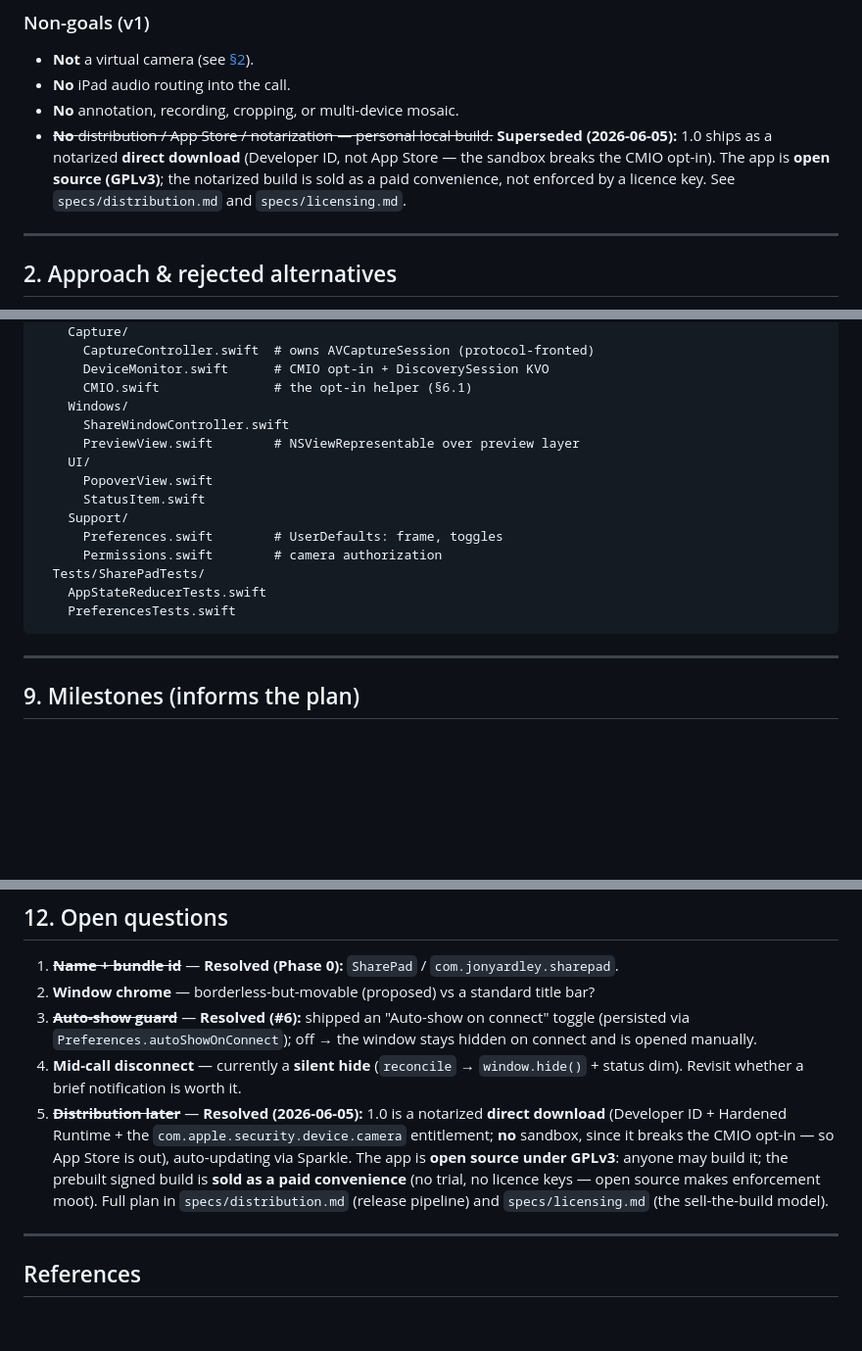
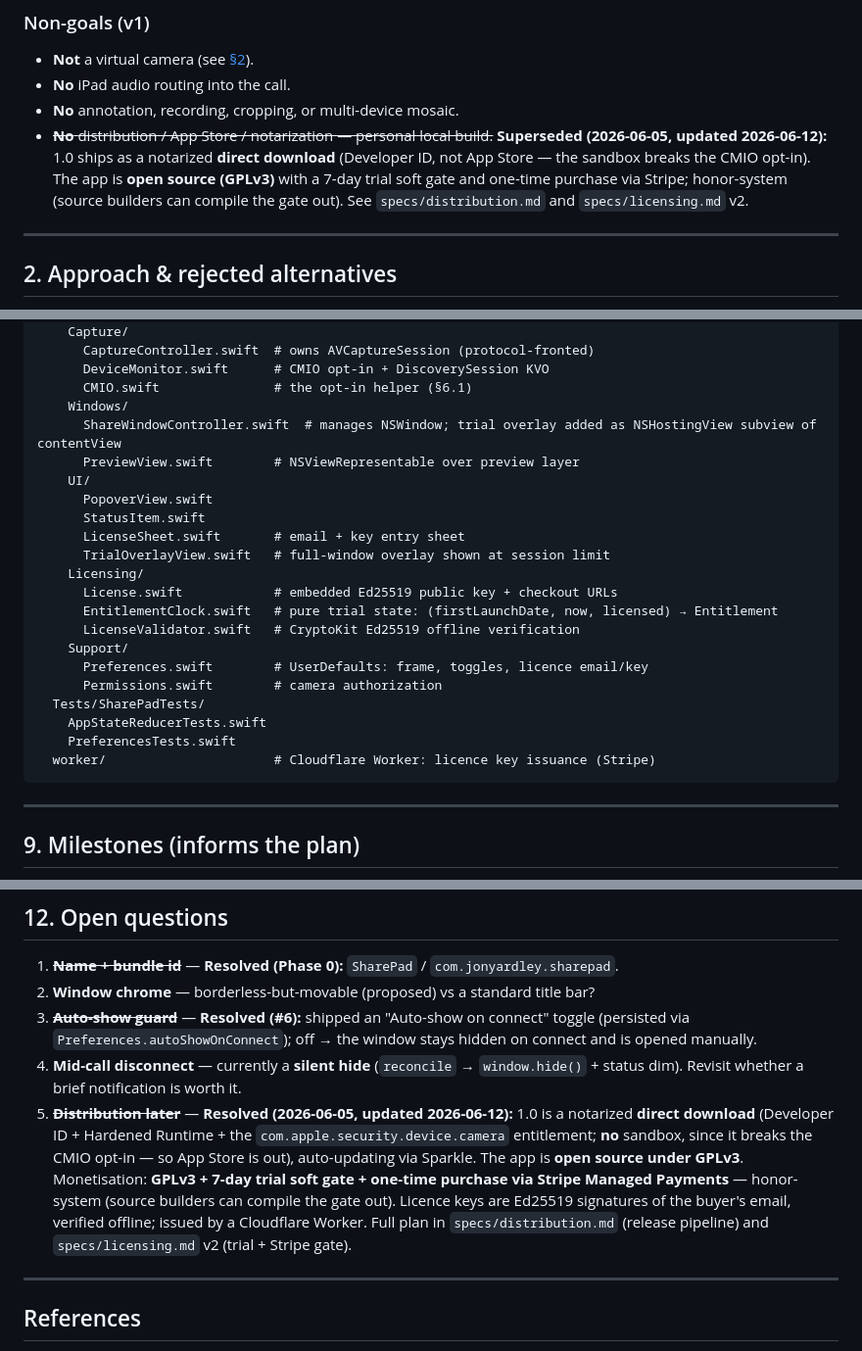
Before and after one commit to jonyardley/SharePad, a Markdown page: DESIGN.md, 3 parts joined by grey strips. Shown at 98% size. GitHub-like rendering; blank space fills up the shorter version.

````diff
--- a/DESIGN.md
+++ b/DESIGN.md
@@ -29,10 +29,11 @@ displayed as full shared content (not a webcam tile).
 - **No** iPad audio routing into the call.
 - **No** annotation, recording, cropping, or multi-device mosaic.
 - ~~**No** distribution / App Store / notarization — personal local build.~~
-  **Superseded (2026-06-05):** 1.0 ships as a notarized **direct download**
-  (Developer ID, not App Store — the sandbox breaks the CMIO opt-in). The app is
-  **open source (GPLv3)**; the notarized build is sold as a paid convenience, not
-  enforced by a licence key. See `specs/distribution.md` and `specs/licensing.md`.
+  **Superseded (2026-06-05, updated 2026-06-12):** 1.0 ships as a notarized
+  **direct download** (Developer ID, not App Store — the sandbox breaks the CMIO
+  opt-in). The app is **open source (GPLv3)** with a 7-day trial soft gate and
+  one-time purchase via Stripe; honor-system (source builders can compile the gate
+  out). See `specs/distribution.md` and `specs/licensing.md` v2.
 
 ---
 
@@ -302,17 +303,24 @@ ipad-share/
       DeviceMonitor.swift      # CMIO opt-in + DiscoverySession KVO
       CMIO.swift               # the opt-in helper (§6.1)
     Windows/
-      ShareWindowController.swift
+      ShareWindowController.swift  # manages NSWindow; trial overlay added as NSHostingView subview of contentView
       PreviewView.swift        # NSViewRepresentable over preview layer
     UI/
       PopoverView.swift
       StatusItem.swift
+      LicenseSheet.swift       # email + key entry sheet
+      TrialOverlayView.swift   # full-window overlay shown at session limit
+    Licensing/
+      License.swift            # embedded Ed25519 public key + checkout URLs
+      EntitlementClock.swift   # pure trial state: (firstLaunchDate, now, licensed) → Entitlement
+      LicenseValidator.swift   # CryptoKit Ed25519 offline verification
     Support/
-      Preferences.swift        # UserDefaults: frame, toggles
+      Preferences.swift        # UserDefaults: frame, toggles, licence email/key
       Permissions.swift        # camera authorization
   Tests/SharePadTests/
     AppStateReducerTests.swift
     PreferencesTests.swift
+  worker/                      # Cloudflare Worker: licence key issuance (Stripe)
 ```
 
 ---
@@ -380,14 +388,16 @@ hardware, so we **isolate the pure logic** and **manually verify the pipeline**.
    hidden on connect and is opened manually.
 4. **Mid-call disconnect** — currently a **silent hide** (`reconcile` →
    `window.hide()` + status dim). Revisit whether a brief notification is worth it.
-5. ~~**Distribution later**~~ — **Resolved (2026-06-05):** 1.0 is a notarized
-   **direct download** (Developer ID + Hardened Runtime + the
+5. ~~**Distribution later**~~ — **Resolved (2026-06-05, updated 2026-06-12):** 1.0
+   is a notarized **direct download** (Developer ID + Hardened Runtime + the
    `com.apple.security.device.camera` entitlement; **no** sandbox, since it breaks
    the CMIO opt-in — so App Store is out), auto-updating via Sparkle. The app is
-   **open source under GPLv3**: anyone may build it; the prebuilt signed build is
-   **sold as a paid convenience** (no trial, no licence keys — open source makes
-   enforcement moot). Full plan in `specs/distribution.md` (release pipeline) and
-   `specs/licensing.md` (the sell-the-build model).
+   **open source under GPLv3**. Monetisation: **GPLv3 + 7-day trial soft gate +
+   one-time purchase via Stripe Managed Payments** — honor-system (source builders
+   can compile the gate out). Licence keys are Ed25519 signatures of the buyer's
+   email, verified offline; issued by a Cloudflare Worker. Full plan in
+   `specs/distribution.md` (release pipeline) and `specs/licensing.md` v2
+   (trial + Stripe gate).
 
 ---
 
````
Also changed, not shown: other parts of DESIGN.md (+1 -1 lines), CLAUDE.md (+18 -7 lines), specs/licensing.md (+3 -3 lines).
